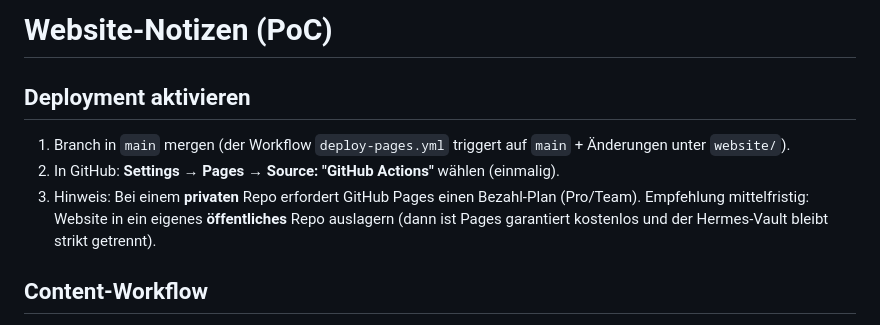
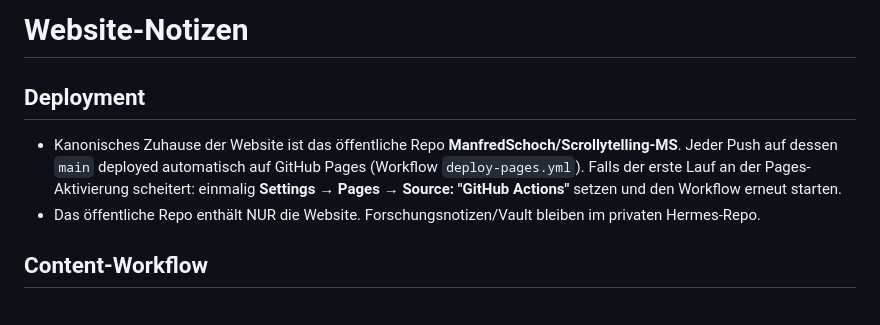
Before and after one commit to ManfredSchoch/Scrollytelling-MS, a Markdown page: NOTES.md, the part around the change. Rendered like a GitHub page.

Commit message:
Restore deployment notes for the public repo
Co-Authored-By: Claude Fable 5 <noreply@anthropic.com>
Claude-Session: https://claude.ai/code/session_01YaYBjtxMMw5SjJkTWRu5qv

```diff
--- a/NOTES.md
+++ b/NOTES.md
@@ -1,11 +1,13 @@
-# Website-Notizen (PoC)
+# Website-Notizen
 
-## Deployment aktivieren
-1. Branch in `main` mergen (der Workflow `deploy-pages.yml` triggert auf `main` + Änderungen unter `website/`).
-2. In GitHub: **Settings → Pages → Source: "GitHub Actions"** wählen (einmalig).
-3. Hinweis: Bei einem **privaten** Repo erfordert GitHub Pages einen Bezahl-Plan (Pro/Team).
-   Empfehlung mittelfristig: Website in ein eigenes **öffentliches** Repo auslagern
-   (dann ist Pages garantiert kostenlos und der Hermes-Vault bleibt strikt getrennt).
+## Deployment
+- Kanonisches Zuhause der Website ist das öffentliche Repo
+  **ManfredSchoch/Scrollytelling-MS**. Jeder Push auf dessen `main` deployed
+  automatisch auf GitHub Pages (Workflow `deploy-pages.yml`). Falls der erste Lauf an
+  der Pages-Aktivierung scheitert: einmalig **Settings → Pages → Source: "GitHub
+  Actions"** setzen und den Workflow erneut starten.
+- Das öffentliche Repo enthält NUR die Website. Forschungsnotizen/Vault bleiben im
+  privaten Hermes-Repo.
 
 ## Content-Workflow
 - **`content.md` ist die Single Source of Truth für alle Website-Texte.** Dort direkt
```
